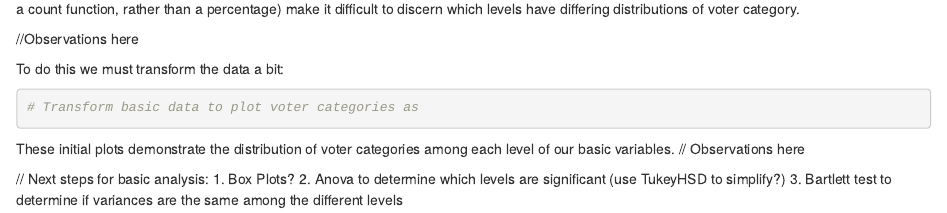
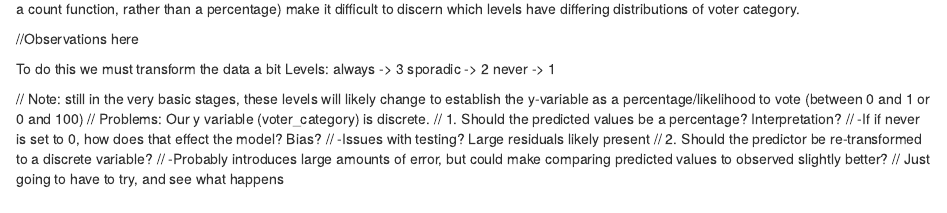
Before and after one commit to jofr1815/STAT3400-Final-Project, an R Markdown document (Final Project.Rmd): the page in a window 1100 px wide, from 3210 px down. Rendered offline with R 4.5, knitr and Pandoc, with nearby package versions; some code elsewhere in the file could not run offline.

Commit message:
Further fleshed out thoughts/plans, explore problems

````diff
--- a/Final Project.Rmd
+++ b/Final Project.Rmd
@@ -103,6 +103,17 @@ These plots are interesting and give some insight as to how the sample is distri
 
 //Observations here
 
-To do this we must transform the data a bit:
+To do this we must transform the data a bit
+Levels: always -> 3
+        sporadic -> 2
+        never -> 1
+
+// Note: still in the very basic stages, these levels will likely change to establish the y-variable as a percentage/likelihood to vote (between 0 and 1 or 0 and 100)
+// Problems: Our y variable (voter_category) is discrete.
+//    1. Should the predicted values be a percentage? Interpretation?
+//        -If if never is set to 0, how does that effect the model? Bias?
+//        -Issues with testing? Large residuals likely present
+//    2. Should the predictor be re-transformed to a discrete variable?
+//        -Probably introduces large amounts of error, but could make comparing predicted values to observed    slightly better?
+// Just going to have to try, and see what happens
 ```{r}
-# Transform basic data to plot voter categories as
````
Also changed, not shown: Final-Project.html (added), Final Project.Rmd (9 more changed lines).
